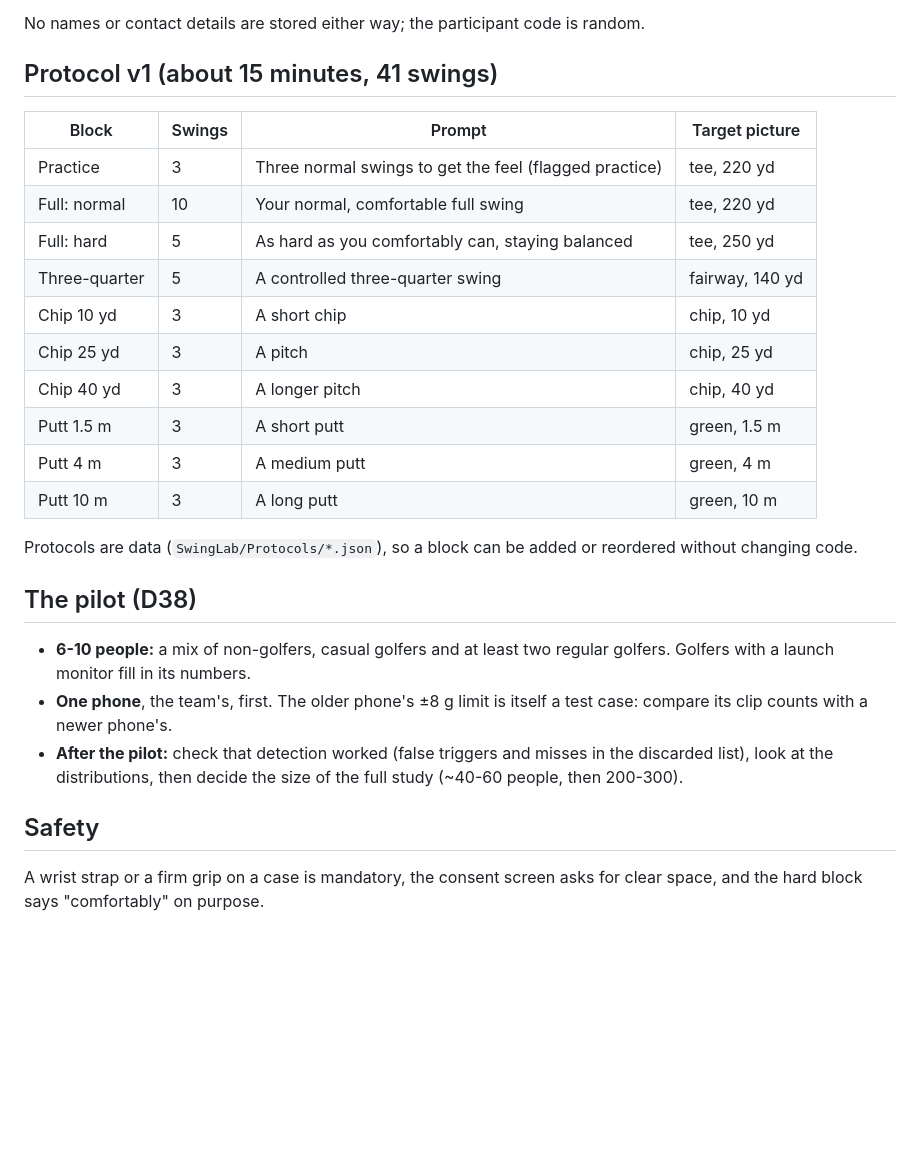
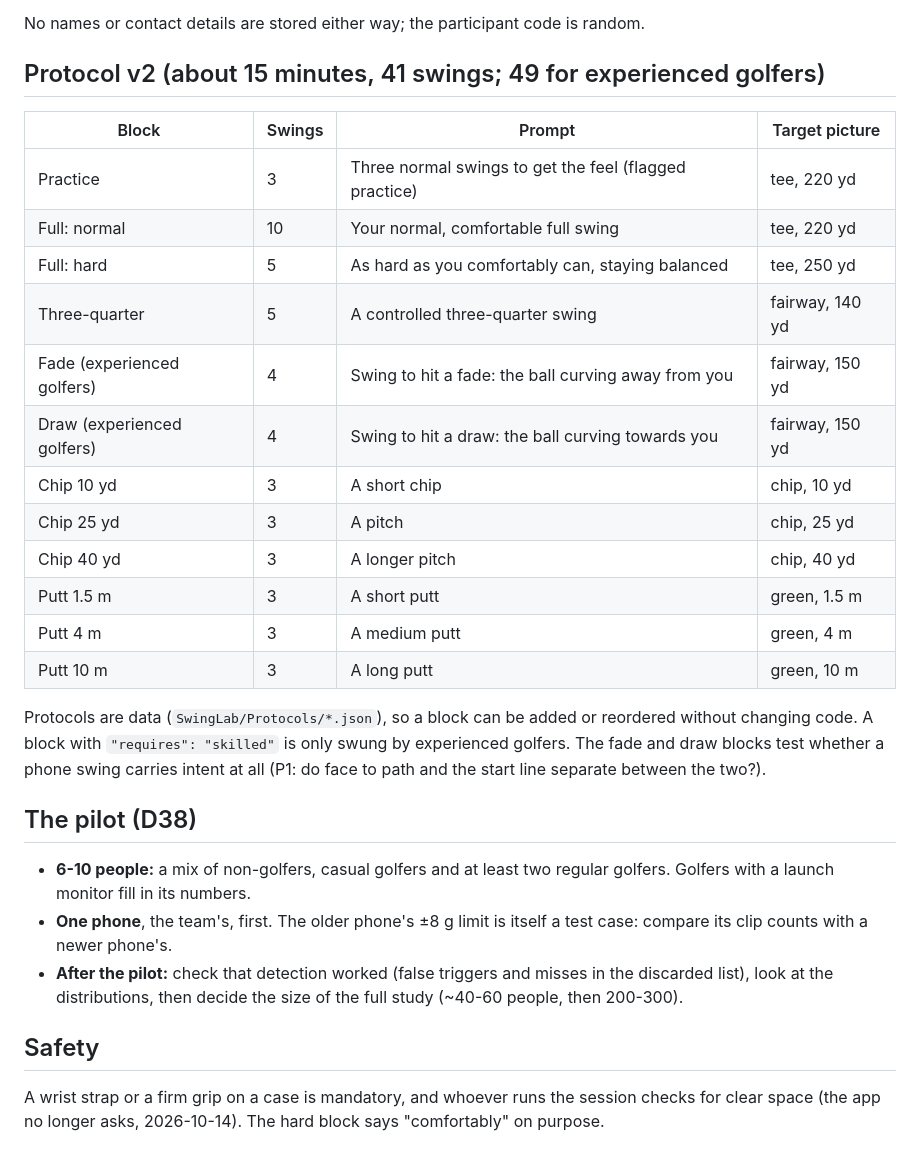
Before and after one commit to addisonolmsted/GolfPhysics, a Markdown page: docs/data-collection.md, the part around one of its changes. Drawn GitHub-style; blank space fills up the shorter version.

```diff
--- a/docs/data-collection.md
+++ b/docs/data-collection.md
@@ -110,7 +114,7 @@ Its setup:
 
 No names or contact details are stored either way; the participant code is random.
 
-## Protocol v1 (about 15 minutes, 41 swings)
+## Protocol v2 (about 15 minutes, 41 swings; 49 for experienced golfers)
 
 | Block | Swings | Prompt | Target picture |
 |---|---|---|---|
@@ -118,6 +122,8 @@ No names or contact details are stored either way; the participant code is rando
 | Full: normal | 10 | Your normal, comfortable full swing | tee, 220 yd |
 | Full: hard | 5 | As hard as you comfortably can, staying balanced | tee, 250 yd |
 | Three-quarter | 5 | A controlled three-quarter swing | fairway, 140 yd |
+| Fade (experienced golfers) | 4 | Swing to hit a fade: the ball curving away from you | fairway, 150 yd |
+| Draw (experienced golfers) | 4 | Swing to hit a draw: the ball curving towards you | fairway, 150 yd |
 | Chip 10 yd | 3 | A short chip | chip, 10 yd |
 | Chip 25 yd | 3 | A pitch | chip, 25 yd |
 | Chip 40 yd | 3 | A longer pitch | chip, 40 yd |
@@ -125,7 +131,9 @@ No names or contact details are stored either way; the participant code is rando
 | Putt 4 m | 3 | A medium putt | green, 4 m |
 | Putt 10 m | 3 | A long putt | green, 10 m |
 
-Protocols are data (`SwingLab/Protocols/*.json`), so a block can be added or reordered without changing code.
+Protocols are data (`SwingLab/Protocols/*.json`), so a block can be added or reordered without changing code. A block
+with `"requires": "skilled"` is only swung by experienced golfers. The fade and draw blocks test whether a phone
+swing carries intent at all (P1: do face to path and the start line separate between the two?).
 
 ## The pilot (D38)
 
@@ -138,5 +146,5 @@ Protocols are data (`SwingLab/Protocols/*.json`), so a block can be added or reo
 
 ## Safety
 
-A wrist strap or a firm grip on a case is mandatory, the consent screen asks for clear space, and the hard block
-says "comfortably" on purpose.
+A wrist strap or a firm grip on a case is mandatory, and whoever runs the session checks for clear space (the app
+no longer asks, 2026-10-14). The hard block says "comfortably" on purpose.
```
Also changed, not shown: other parts of docs/data-collection.md (+12 -8 lines).
